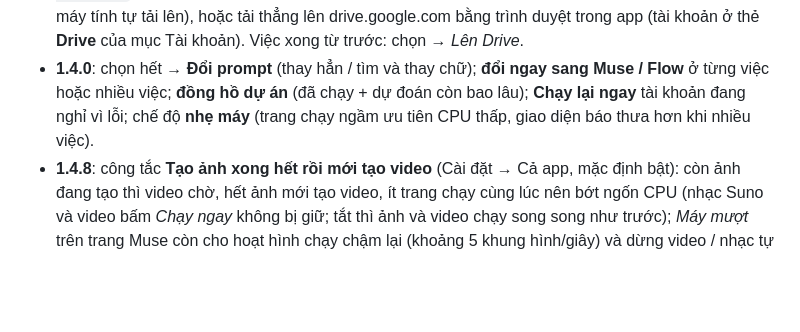
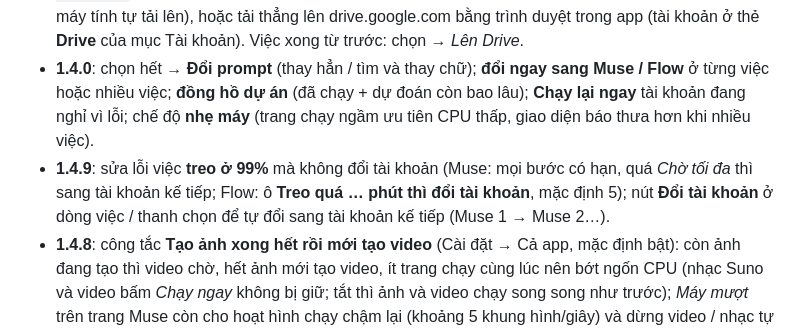
Before and after one commit to RollReus6868/AI-Automation-Studio, a Markdown page: README.md, the part around the change. Rendered like a GitHub page; blank space fills up the shorter version.

Commit message:
Ghi chú bản 1.4.9 (treo 99%, nút Đổi tài khoản)
Co-Authored-By: Claude Opus 5.5 <noreply@anthropic.com>
Claude-Session: https://claude.ai/code/session_01Uod1iP4jZsu7ZdkavHEWDb

```diff
--- a/README.md
+++ b/README.md
@@ -37,6 +37,7 @@ Chạy thẳng từ mã nguồn (Windows): bấm đúp `CHAY_TU_NGUON.bat` (tự
 - **Tạo nhạc (Suno)**: prompt vào ô Styles (Advanced, không lời); mỗi lần Create Suno ra 4 bài, app tải MP3 của bài **dài hơn** trong 2 bài đầu. Mỗi tài khoản Suno làm từng prompt một (chờ bài xong → ⋯ → Download → MP3 → *Unlock & Download*); tải hỏng thì tải lại đúng bài đó, không gửi lại prompt. Tài khoản Suno hết lượt tải / hết credit → bài tạo lại ở tài khoản Suno dự phòng; tài khoản đó nghỉ 6 giờ (bấm Kiểm tra để dùng lại sớm). Captcha: cửa sổ Suno hiện lên để bạn tự giải.
 - **Google Drive (1.4.0)**: ảnh / video xong tự đưa lên Drive vào `Tên dự án/images` và `Tên dự án/Videos`, theo một trong hai cách: chép vào thư mục Google Drive trên máy (Google Drive cho máy tính tự tải lên), hoặc tải thẳng lên drive.google.com bằng trình duyệt trong app (tài khoản ở thẻ **Drive** của mục Tài khoản). Việc xong từ trước: chọn → *Lên Drive*.
 - **1.4.0**: chọn hết → **Đổi prompt** (thay hẳn / tìm và thay chữ); **đổi ngay sang Muse / Flow** ở từng việc hoặc nhiều việc; **đồng hồ dự án** (đã chạy + dự đoán còn bao lâu); **Chạy lại ngay** tài khoản đang nghỉ vì lỗi; chế độ **nhẹ máy** (trang chạy ngầm ưu tiên CPU thấp, giao diện báo thưa hơn khi nhiều việc).
+- **1.4.9**: sửa lỗi việc **treo ở 99%** mà không đổi tài khoản (Muse: mọi bước có hạn, quá *Chờ tối đa* thì sang tài khoản kế tiếp; Flow: ô **Treo quá … phút thì đổi tài khoản**, mặc định 5); nút **Đổi tài khoản** ở dòng việc / thanh chọn để tự đổi sang tài khoản kế tiếp (Muse 1 → Muse 2…).
 - **1.4.8**: công tắc **Tạo ảnh xong hết rồi mới tạo video** (Cài đặt → Cả app, mặc định bật): còn ảnh đang tạo thì video chờ, hết ảnh mới tạo video, ít trang chạy cùng lúc nên bớt ngốn CPU (nhạc Suno và video bấm *Chạy ngay* không bị giữ; tắt thì ảnh và video chạy song song như trước); *Máy mượt* trên trang Muse còn cho hoạt hình chạy chậm lại (khoảng 5 khung hình/giây) và dừng video / nhạc tự phát.
 - **1.4.7**: công tắc **Cả máy nghỉ Flow** + số phút nghỉ (Cài đặt → Flow → Tài khoản lỗi); thẻ đỏ ghi rõ "Cả máy nghỉ Flow (tài khoản này không bị báo)"; **cảnh báo vàng** tài khoản nghi bị Google đánh dấu (bị báo "hoạt động bất thường" nhiều lần trong 3 ngày), nút *Bỏ cảnh báo*.
 - **1.4.6**: nhập file .txt **prompt video riêng từng ảnh** (Ảnh xong → tự tạo video, Tạo video từ thư mục ảnh: ảnh N ↔ dòng N); trang Cài đặt chia thẻ **Chung / Muse / Google Flow / Suno / Cả app**, số thử lại và tự chạy lại việc lỗi riêng cho Muse, Flow, Suno.
```
Also changed, not shown: GHI_CHU_BAN_MOI.md (+13 -1 lines).
